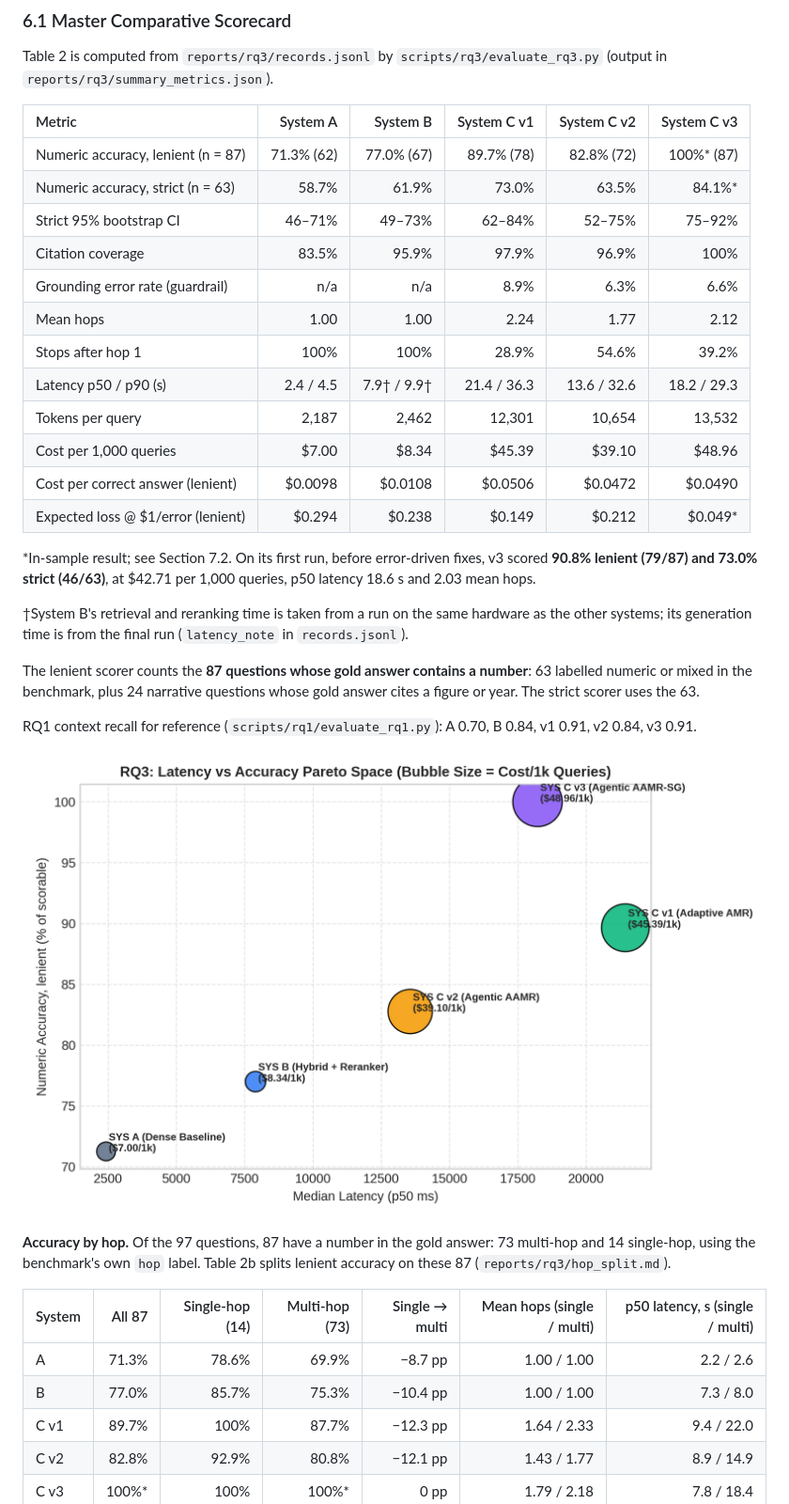
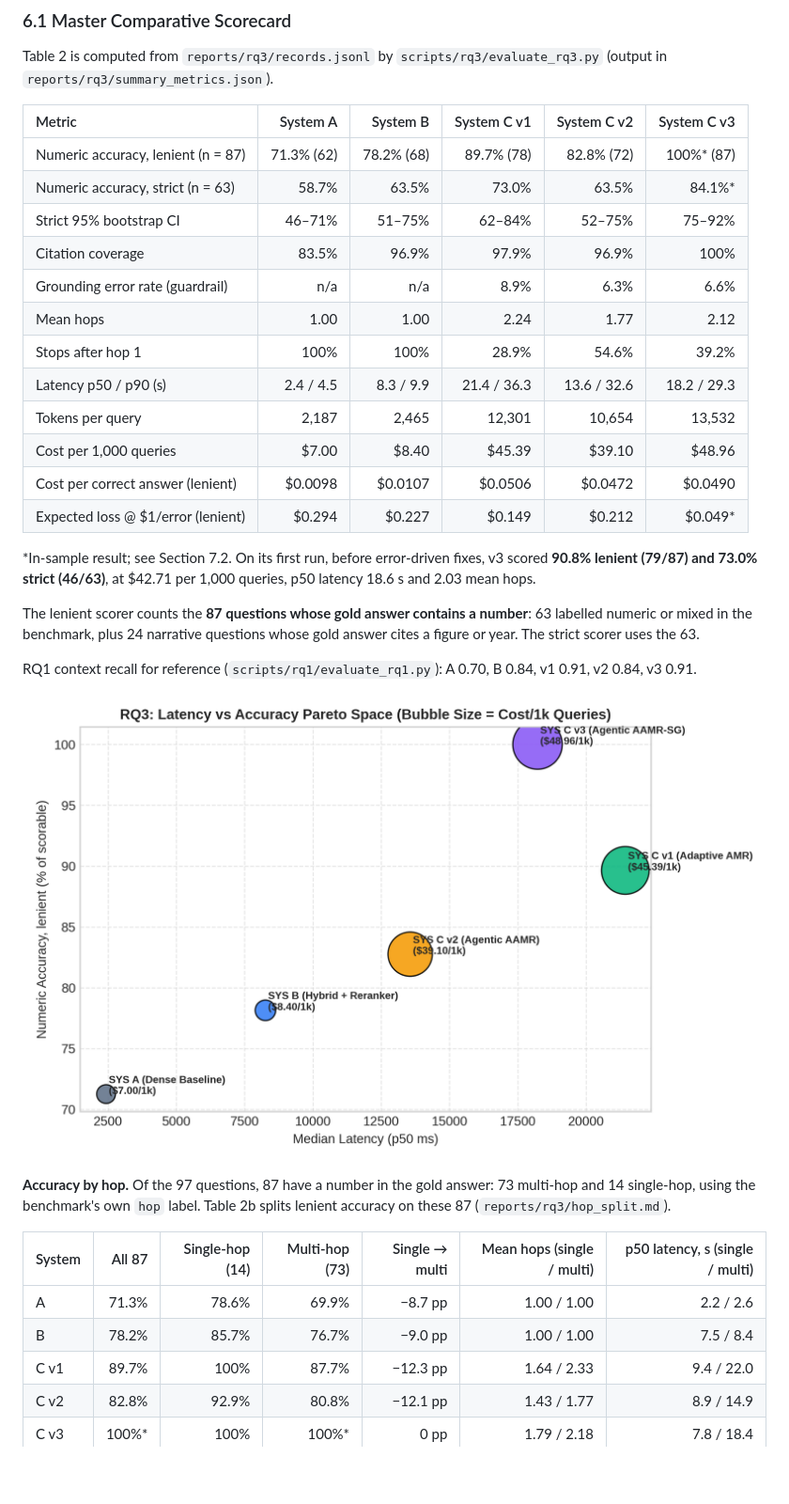
Before and after one commit to AmandaTSY99/cs614_group8, a Markdown page: reports/CS614_Group8_System_C_and_RQ3_Final_Report.md, the part around one of its changes. Shown at 94% size. Rendered like a GitHub page; pictures changed too: reports/figures/rq3_pareto_frontier.png; blank space fills up the shorter version.

```diff
--- a/reports/CS614_Group8_System_C_and_RQ3_Final_Report.md
+++ b/reports/CS614_Group8_System_C_and_RQ3_Final_Report.md
@@ -144,22 +144,20 @@ Table 2 is computed from `reports/rq3/records.jsonl` by `scripts/rq3/evaluate_rq
 
 | Metric | System A | System B | System C v1 | System C v2 | System C v3 |
 | :--- | ---: | ---: | ---: | ---: | ---: |
-| Numeric accuracy, lenient (n = 87) | 71.3% (62) | 77.0% (67) | 89.7% (78) | 82.8% (72) | 100%* (87) |
-| Numeric accuracy, strict (n = 63) | 58.7% | 61.9% | 73.0% | 63.5% | 84.1%* |
-| Strict 95% bootstrap CI | 46–71% | 49–73% | 62–84% | 52–75% | 75–92% |
-| Citation coverage | 83.5% | 95.9% | 97.9% | 96.9% | 100% |
+| Numeric accuracy, lenient (n = 87) | 71.3% (62) | 78.2% (68) | 89.7% (78) | 82.8% (72) | 100%* (87) |
+| Numeric accuracy, strict (n = 63) | 58.7% | 63.5% | 73.0% | 63.5% | 84.1%* |
+| Strict 95% bootstrap CI | 46–71% | 51–75% | 62–84% | 52–75% | 75–92% |
+| Citation coverage | 83.5% | 96.9% | 97.9% | 96.9% | 100% |
 | Grounding error rate (guardrail) | n/a | n/a | 8.9% | 6.3% | 6.6% |
 | Mean hops | 1.00 | 1.00 | 2.24 | 1.77 | 2.12 |
 | Stops after hop 1 | 100% | 100% | 28.9% | 54.6% | 39.2% |
-| Latency p50 / p90 (s) | 2.4 / 4.5 | 7.9† / 9.9† | 21.4 / 36.3 | 13.6 / 32.6 | 18.2 / 29.3 |
-| Tokens per query | 2,187 | 2,462 | 12,301 | 10,654 | 13,532 |
-| Cost per 1,000 queries | \$7.00 | \$8.34 | \$45.39 | \$39.10 | \$48.96 |
-| Cost per correct answer (lenient) | \$0.0098 | \$0.0108 | \$0.0506 | \$0.0472 | \$0.0490 |
-| Expected loss @ \$1/error (lenient) | \$0.294 | \$0.238 | \$0.149 | \$0.212 | \$0.049* |
+| Latency p50 / p90 (s) | 2.4 / 4.5 | 8.3 / 9.9 | 21.4 / 36.3 | 13.6 / 32.6 | 18.2 / 29.3 |
+| Tokens per query | 2,187 | 2,465 | 12,301 | 10,654 | 13,532 |
+| Cost per 1,000 queries | \$7.00 | \$8.40 | \$45.39 | \$39.10 | \$48.96 |
+| Cost per correct answer (lenient) | \$0.0098 | \$0.0107 | \$0.0506 | \$0.0472 | \$0.0490 |
+| Expected loss @ \$1/error (lenient) | \$0.294 | \$0.227 | \$0.149 | \$0.212 | \$0.049* |
 
 \*In-sample result; see Section 7.2. On its first run, before error-driven fixes, v3 scored **90.8% lenient (79/87) and 73.0% strict (46/63)**, at \$42.71 per 1,000 queries, p50 latency 18.6 s and 2.03 mean hops.
-
-†System B's retrieval and reranking time is taken from a run on the same hardware as the other systems; its generation time is from the final run (`latency_note` in `records.jsonl`).
 
 The lenient scorer counts the **87 questions whose gold answer contains a number**: 63 labelled numeric or mixed in the benchmark, plus 24 narrative questions whose gold answer cites a figure or year. The strict scorer uses the 63.
 
@@ -172,7 +170,7 @@ RQ1 context recall for reference (`scripts/rq1/evaluate_rq1.py`): A 0.70, B 0.84
 | System | All 87 | Single-hop (14) | Multi-hop (73) | Single → multi | Mean hops (single / multi) | p50 latency, s (single / multi) |
 | :--- | ---: | ---: | ---: | ---: | ---: | ---: |
 | A | 71.3% | 78.6% | 69.9% | −8.7 pp | 1.00 / 1.00 | 2.2 / 2.6 |
-| B | 77.0% | 85.7% | 75.3% | −10.4 pp | 1.00 / 1.00 | 7.3 / 8.0 |
+| B | 78.2% | 85.7% | 76.7% | −9.0 pp | 1.00 / 1.00 | 7.5 / 8.4 |
 | C v1 | 89.7% | 100% | 87.7% | −12.3 pp | 1.64 / 2.33 | 9.4 / 22.0 |
 | C v2 | 82.8% | 92.9% | 80.8% | −12.1 pp | 1.43 / 1.77 | 8.9 / 14.9 |
 | C v3 | 100%* | 100% | 100%* | 0 pp | 1.79 / 2.18 | 7.8 / 18.4 |
```
Also changed, not shown: other parts of reports/CS614_Group8_System_C_and_RQ3_Final_Report.md (+10 -10 lines), reports/case_studies/showcase.md (+5 -5 lines), reports/rq3/hop_split.md (+1 -1 lines), reports/figures/rq3_stage_latency_breakdown.png, 9 other files.
